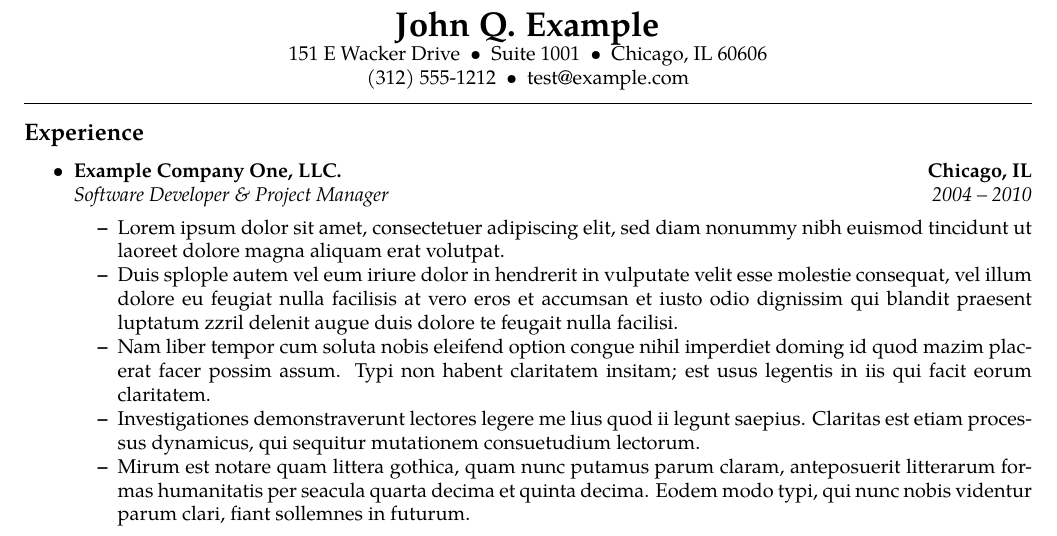
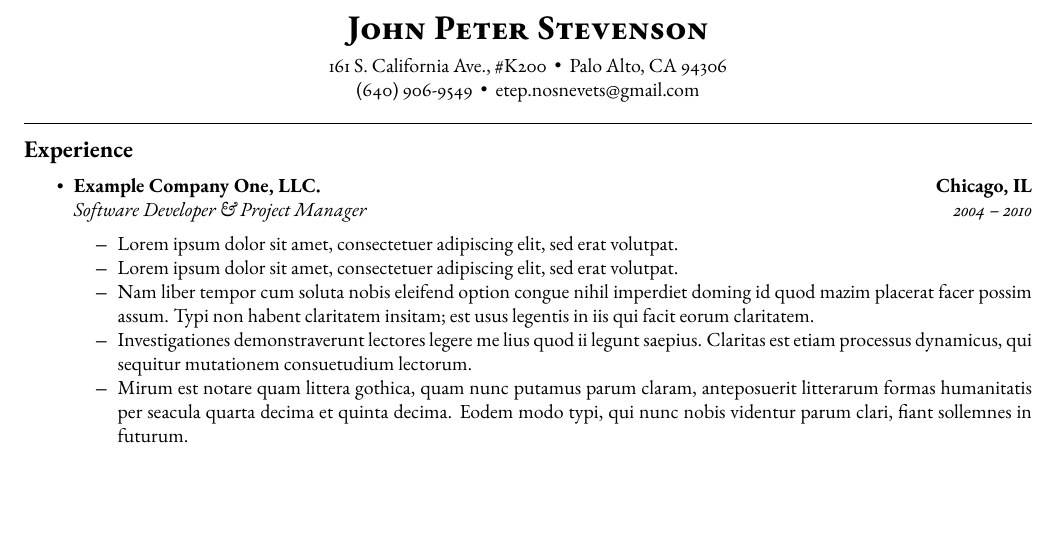
Before and after one commit to etep/resume, a LaTeX CV (tex/sampleresume.tex): part of the page, cut at the place of the change, the shorter picture padded with empty space. Compiled offline with pdfLaTeX; a missing font is replaced by an installed copy or a similar font.

Commit message:
tex switched font to garamondx

```diff
--- a/tex/sampleresume.tex
+++ b/tex/sampleresume.tex
@@ -8,6 +11,10 @@
 \usepackage[T1]{fontenc}
 \usepackage{textcomp}
 \usepackage{tgpagella}
+\usepackage{lmodern}
+\usepackage{garamondx}
+%\renewcommand{\familydefault}{\sfdefault}
+
 \pagestyle{empty}
 \setlength{\tabcolsep}{0em}
 
@@ -43,14 +50,10 @@
 \begin{document}
 
 \begin{center}
-{\LARGE \textbf{John Q. Example}}
-
-151 E Wacker Drive\ \ \textbullet
-\ \ Suite\ 1001\ \ \textbullet
-\ \ Chicago, IL 60606
-\\
-(312) 555-1212\ \ \textbullet
-\ \ test@example.com
+{\LARGE{\scshape \textbf{John Peter Stevenson}}} \\
+\vspace{0.5em}
+161 S. California Ave., \#K200\ \ \textbullet\ \ Palo Alto, CA 94306 \\
+(640) 906-9549\ \ \textbullet \ \ etep.nosnevets@gmail.com
 \end{center}
 
 \hrule
@@ -69,14 +72,10 @@
 		{\emph{Software Developer \& Project Manager}}
 		{\emph{2004 -- 2010}}
 	\begin{itemize*}
+		\item { Lorem ipsum dolor sit amet, consectetuer adipiscing elit, sed
+		erat volutpat.}
 		\item Lorem ipsum dolor sit amet, consectetuer adipiscing elit, sed
-		diam nonummy nibh euismod tincidunt ut laoreet dolore magna aliquam
 		erat volutpat.
-		\item Duis splople autem vel eum iriure dolor in hendrerit in vulputate
-		velit esse molestie consequat, vel illum dolore eu feugiat nulla
-		facilisis at vero eros et accumsan et iusto odio dignissim qui blandit
-		praesent luptatum zzril delenit augue duis dolore te feugait nulla
-		facilisi.
 		\item Nam liber tempor cum soluta nobis eleifend option congue nihil
 		imperdiet doming id quod mazim placerat facer possim assum. Typi non
 		habent claritatem insitam; est usus legentis in iis qui facit eorum
```
Also changed, not shown: tex/Makefile, tex/sampleresume.tex (5 more changed lines).
